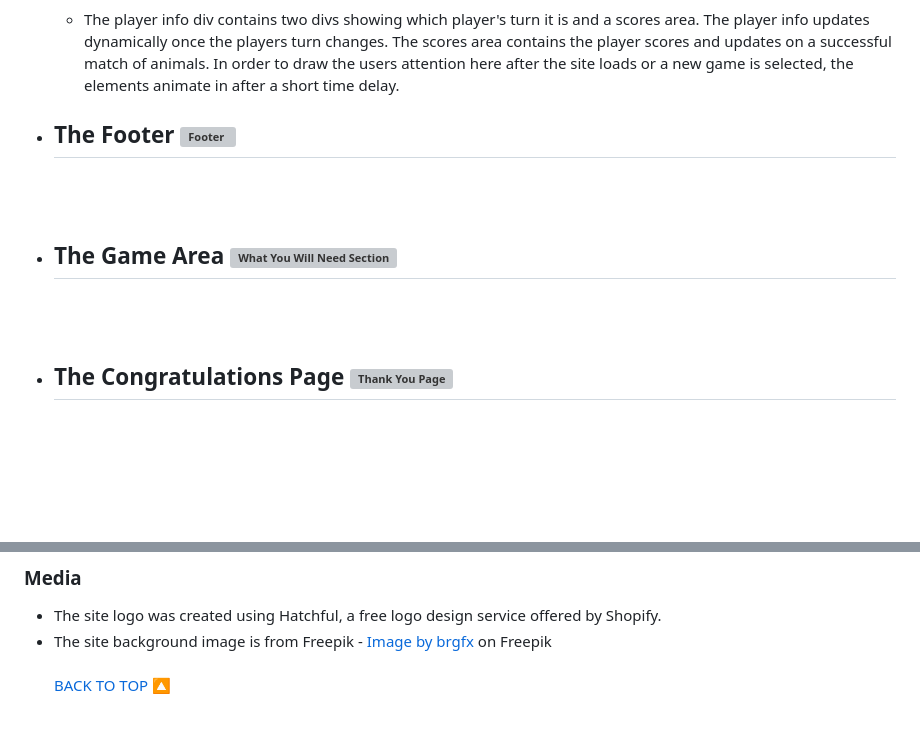
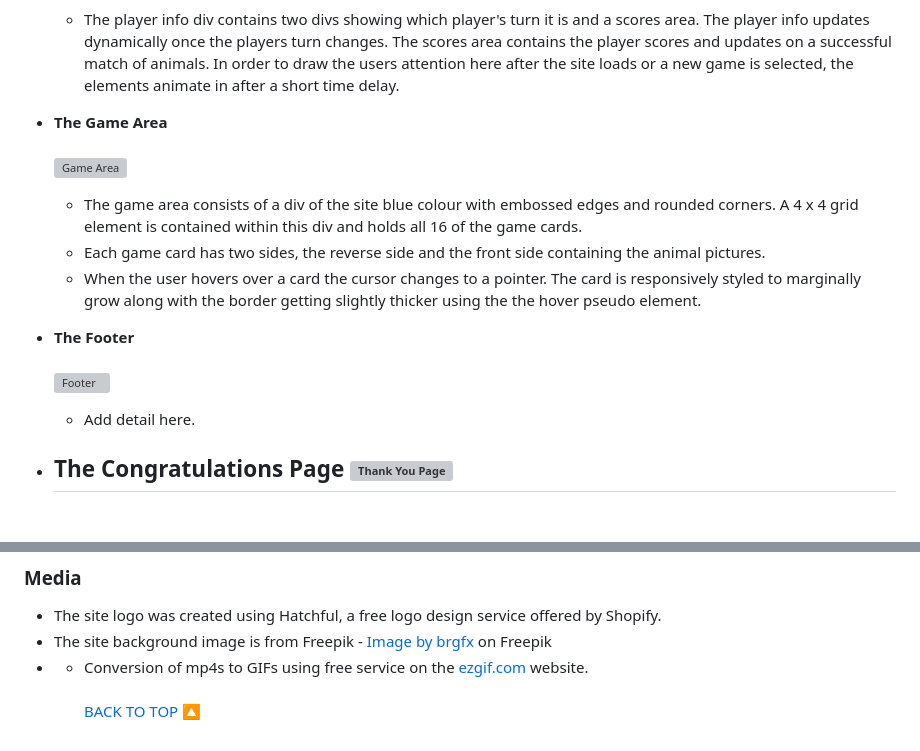
Before and after one commit to johnamdickson/portfolio-project-2, a Markdown page: README.md, 2 parts joined by grey strips. Rendered like a GitHub page; blank space fills up the shorter version; grey boxes are pictures that could not be loaded.

Commit message:
doc: update README with game area features description

```diff
--- a/README.md
+++ b/README.md
@@ -84,17 +86,18 @@ All fonts were sourced from Google Fonts. The main font used throughout is calle
 - __The Player Information Div__ <br><br>
 ![Player-Information](/assets/README-files/player-info.gif)
   - The player info div contains two divs showing which player's turn it is and a scores area. The player info updates dynamically once the players turn changes. The scores area contains the player scores and updates on a successful match of animals. In order to draw the users attention here after the site loads or a new game is selected, the elements animate in after a short time delay.
-- __The Footer__
+
+- __The Game Area__ <br><br>
+![Game Area](/assets/README-files/game-area.gif)
+    - The game area consists of a div of the site blue colour with embossed edges and rounded corners. A 4 x 4 grid element is contained within this div and holds all 16 of the game cards.
+    - Each game card has two sides, the reverse side and the front side containing the animal pictures.
+    - When the user hovers over a card the cursor changes to a pointer. The card is responsively styled to marginally grow along with the border getting slightly thicker using the the hover pseudo element.
+
+- __The Footer__ <br><br>
 ![Footer](/assets/README-files/footer.jpg)
-  -
-<br><br>
+    - Add detail here.
 
 
-
-- __The Game Area__
-![What You Will Need Section](/assets/README-files/what-you-will-need-section.png)
-  -
-  <br><br>
 
 - __The Congratulations Page__
 ![Thank You Page](/assets/README-files/thank-you-form.jpg)
@@ -183,5 +186,6 @@ The live link can be found [here.](https://johnamdickson.github.io/Portfolio-Pro
 
 - The site logo was created using Hatchful, a free logo design service offered by Shopify.
 - The site background image is from Freepik - <a href="https://www.freepik.com/free-vector/wild-animal-cartoon-character-forest-scene_14801768.htm#query=cartoon%20jungle&position=49&from_view=search&track=ais">Image by brgfx</a> on Freepik
+- - Conversion of mp4s to GIFs using free service on the [ezgif.com](https://ezgif.com/video-to-gif) website.
 <br><br>
 <a href="#top">BACK TO TOP 🔼</a>
```
Also changed, not shown: other parts of README.md (+3 -1 lines).
